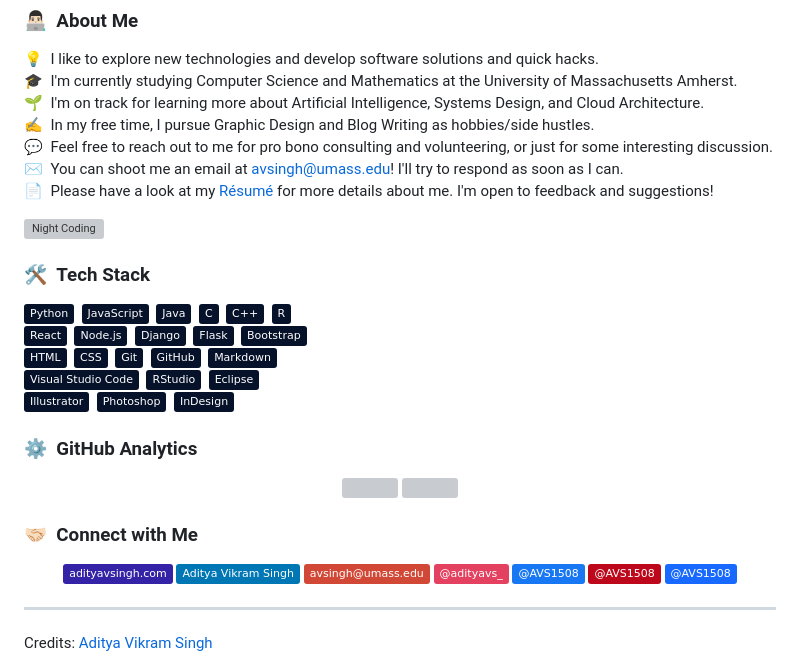
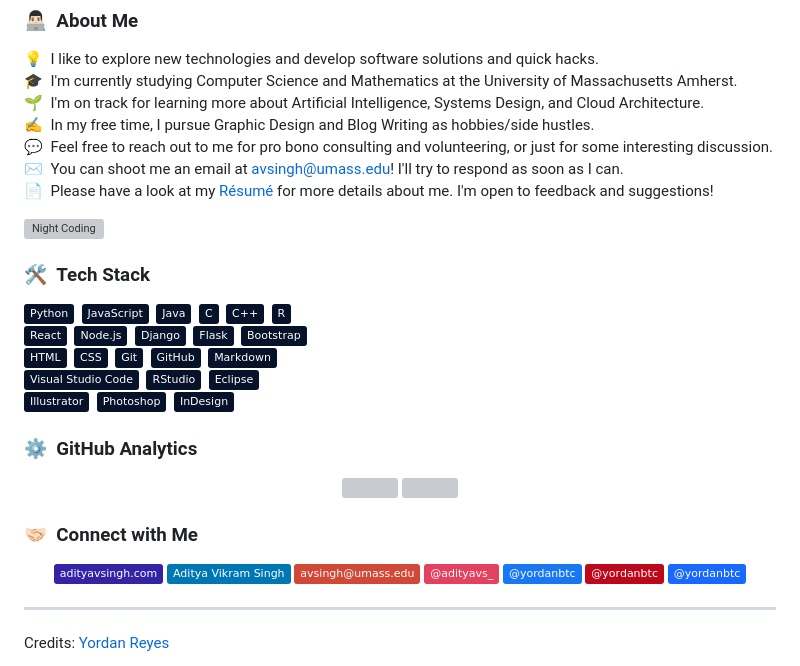
Before and after one commit to yordanbtc/yordanbtc.github.io, a Markdown page: README.md, the part around one of its changes. Drawn GitHub-style; badges without logos; grey boxes are pictures that could not be loaded.

```diff
--- a/README.md
+++ b/README.md
@@ -55,14 +55,14 @@
 
 <p align="center">
 <a href="https://www.adityavsingh.com"><img src="https://img.shields.io/badge/-adityavsingh.com-3423A6?style=flat&logo=Google-Chrome&logoColor=white"/></a>
-<a href="https://linkedin.com/in/AVS1508"><img src="https://img.shields.io/badge/-Aditya%20Vikram%20Singh-0077B5?style=flat&logo=Linkedin&logoColor=white"/></a>
+<a href="https://linkedin.com/in/yordanbtc"><img src="https://img.shields.io/badge/-Aditya%20Vikram%20Singh-0077B5?style=flat&logo=Linkedin&logoColor=white"/></a>
 <a href="mailto:avsingh@umass.edu"><img src="https://img.shields.io/badge/-avsingh@umass.edu-D14836?style=flat&logo=Gmail&logoColor=white"/></a>
 <a href="https://instagram.com/adityavs_"><img src="https://img.shields.io/badge/-@adityavs__-E4405F?style=flat&logo=Instagram&logoColor=white"/></a>
-<a href="https://facebook.com/AVS1508"><img src="https://img.shields.io/badge/-@AVS1508-1877F2?style=flat&logo=Facebook&logoColor=white"/></a>
-<a href="https://www.pinterest.ca/AVS1508"><img src="https://img.shields.io/badge/-@AVS1508-BD081C?style=flat&logo=Pinterest&logoColor=white"/></a>
-<a href="https://www.behance.net/AVS1508"><img src="https://img.shields.io/badge/-@AVS1508-1769FF?style=flat&logo=Behance&logoColor=white"/></a>
+<a href="https://facebook.com/yordanbtc"><img src="https://img.shields.io/badge/-@yordanbtc-1877F2?style=flat&logo=Facebook&logoColor=white"/></a>
+<a href="https://www.pinterest.ca/yordanbtc"><img src="https://img.shields.io/badge/-@yordanbtc-BD081C?style=flat&logo=Pinterest&logoColor=white"/></a>
+<a href="https://www.behance.net/yordanbtc"><img src="https://img.shields.io/badge/-@yordanbtc-1769FF?style=flat&logo=Behance&logoColor=white"/></a>
 </p>
 
 -----
-Credits: [Aditya Vikram Singh](https://github.com/AVS1508)
+Credits: [Yordan Reyes](https://github.com/yordanbtc)
 
```
Also changed, not shown: other parts of README.md (+5 -5 lines).
